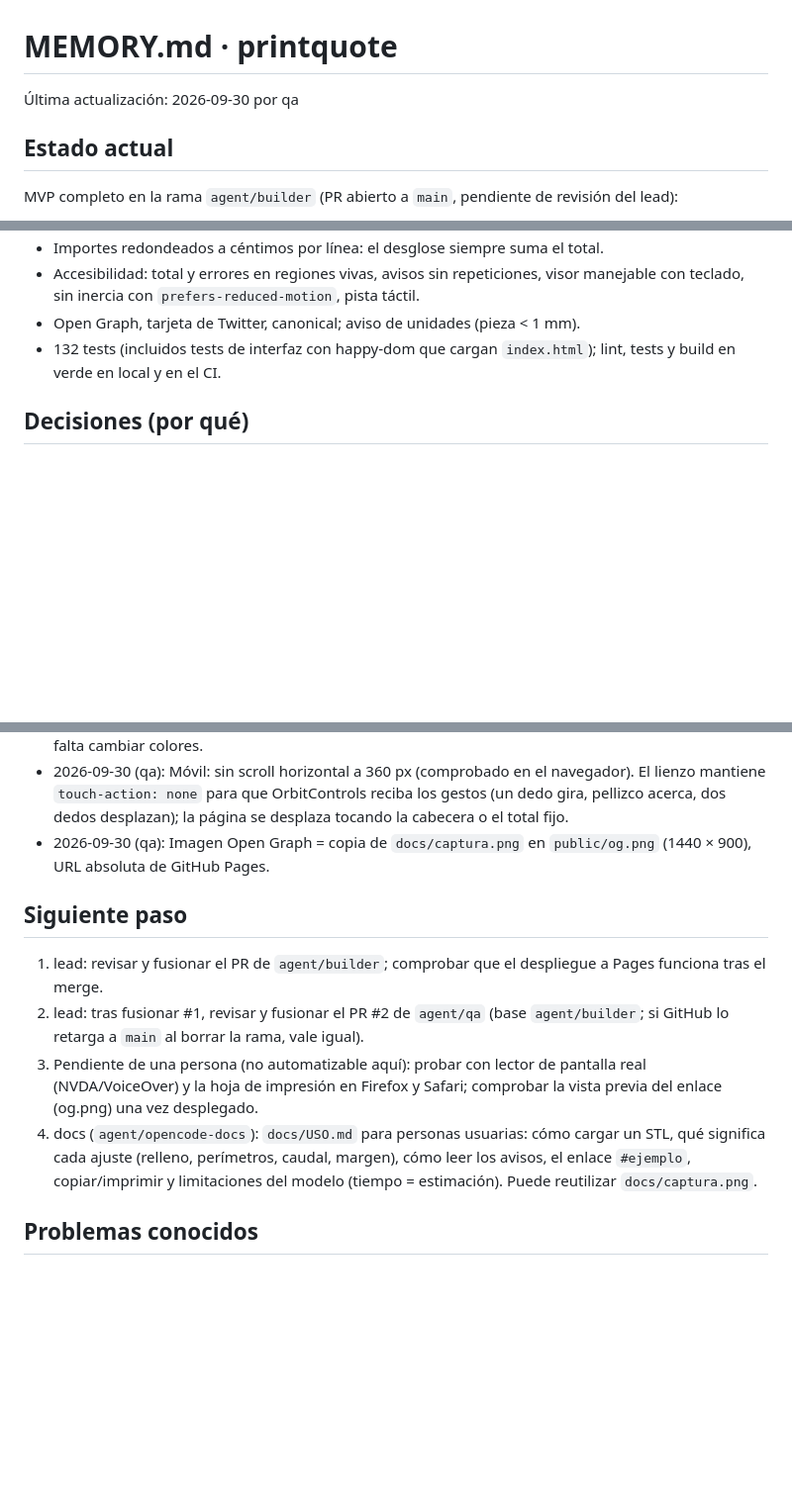
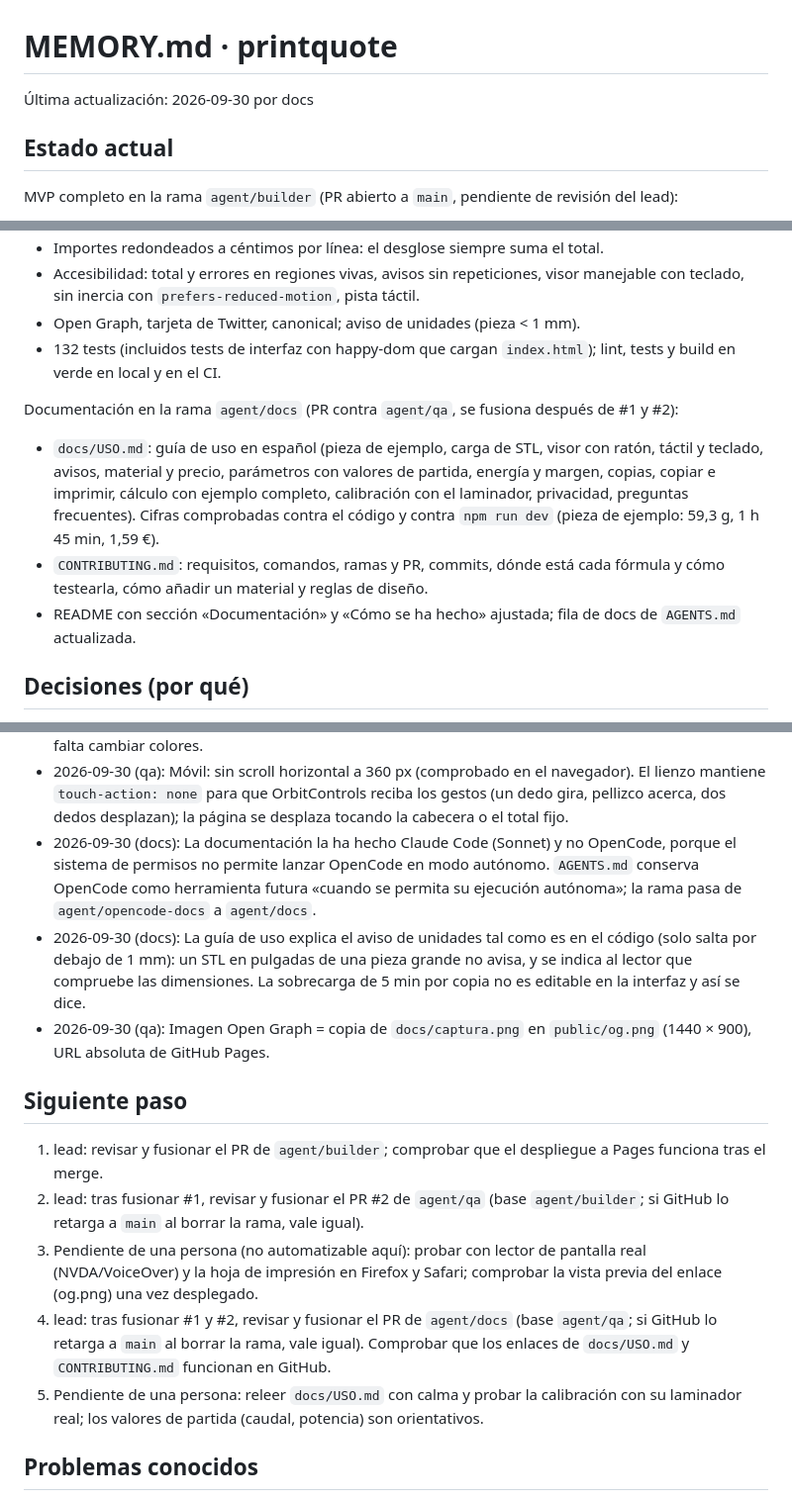
Before and after one commit to BertMarti/printquote, a Markdown page: MEMORY.md, 3 parts joined by grey strips. Shown at 99% size. GitHub-like rendering; blank space fills up the shorter version.

Commit message:
docs: MEMORY.md con el estado y las decisiones de la sesión de documentación
Agente: docs (Claude Code · Sonnet)
Co-Authored-By: Claude Sonnet 5.5 <noreply@anthropic.com>

```diff
--- a/MEMORY.md
+++ b/MEMORY.md
@@ -1,5 +1,5 @@
 # MEMORY.md · printquote
-Última actualización: 2026-09-30 por qa
+Última actualización: 2026-09-30 por docs
 
 ## Estado actual
 MVP completo en la rama `agent/builder` (PR abierto a `main`, pendiente de revisión del lead):
@@ -23,6 +23,11 @@ Revisión QA en la rama `agent/qa` (PR #2 contra `agent/builder`, se fusiona des
 - Open Graph, tarjeta de Twitter, canonical; aviso de unidades (pieza < 1 mm).
 - 132 tests (incluidos tests de interfaz con happy-dom que cargan `index.html`); lint, tests y build en verde en local y en el CI.
 
+Documentación en la rama `agent/docs` (PR contra `agent/qa`, se fusiona después de #1 y #2):
+- `docs/USO.md`: guía de uso en español (pieza de ejemplo, carga de STL, visor con ratón, táctil y teclado, avisos, material y precio, parámetros con valores de partida, energía y margen, copias, copiar e imprimir, cálculo con ejemplo completo, calibración con el laminador, privacidad, preguntas frecuentes). Cifras comprobadas contra el código y contra `npm run dev` (pieza de ejemplo: 59,3 g, 1 h 45 min, 1,59 €).
+- `CONTRIBUTING.md`: requisitos, comandos, ramas y PR, commits, dónde está cada fórmula y cómo testearla, cómo añadir un material y reglas de diseño.
+- README con sección «Documentación» y «Cómo se ha hecho» ajustada; fila de docs de `AGENTS.md` actualizada.
+
 ## Decisiones (por qué)
 - 2026-09-29: Todo el cálculo en el navegador para no gestionar servidores ni archivos de terceros (coste cero y privacidad).
 - 2026-09-29: TypeScript + Vite + three.js: stack web estándar y distinto al de los otros dos proyectos.
@@ -44,13 +49,16 @@ Revisión QA en la rama `agent/qa` (PR #2 contra `agent/builder`, se fusiona des
 - 2026-09-30 (qa): Nueva dependencia de desarrollo `happy-dom`: solo para tests de interfaz (`// @vitest-environment happy-dom` en `tests/ui.test.ts`), que cargan el `index.html` real y arrancan la app. Sin ella no se podían probar las regiones vivas ni el botón de copiar. No afecta al paquete publicado.
 - 2026-09-30 (qa): Contraste revisado (WCAG, calculado): claro — tinta/fondo 17,3, gris/fondo 6,4, gris/escenario 5,9, naranja/tinta 6,1; oscuro — gris/fondo 7,5, naranja/resumen 5,4. Todo AA; no hacía falta cambiar colores.
 - 2026-09-30 (qa): Móvil: sin scroll horizontal a 360 px (comprobado en el navegador). El lienzo mantiene `touch-action: none` para que OrbitControls reciba los gestos (un dedo gira, pellizco acerca, dos dedos desplazan); la página se desplaza tocando la cabecera o el total fijo.
+- 2026-09-30 (docs): La documentación la ha hecho Claude Code (Sonnet) y no OpenCode, porque el sistema de permisos no permite lanzar OpenCode en modo autónomo. `AGENTS.md` conserva OpenCode como herramienta futura «cuando se permita su ejecución autónoma»; la rama pasa de `agent/opencode-docs` a `agent/docs`.
+- 2026-09-30 (docs): La guía de uso explica el aviso de unidades tal como es en el código (solo salta por debajo de 1 mm): un STL en pulgadas de una pieza grande no avisa, y se indica al lector que compruebe las dimensiones. La sobrecarga de 5 min por copia no es editable en la interfaz y así se dice.
 - 2026-09-30 (qa): Imagen Open Graph = copia de `docs/captura.png` en `public/og.png` (1440 × 900), URL absoluta de GitHub Pages.
 
 ## Siguiente paso
 1. lead: revisar y fusionar el PR de `agent/builder`; comprobar que el despliegue a Pages funciona tras el merge.
 2. lead: tras fusionar #1, revisar y fusionar el PR #2 de `agent/qa` (base `agent/builder`; si GitHub lo retarga a `main` al borrar la rama, vale igual).
 3. Pendiente de una persona (no automatizable aquí): probar con lector de pantalla real (NVDA/VoiceOver) y la hoja de impresión en Firefox y Safari; comprobar la vista previa del enlace (og.png) una vez desplegado.
-4. docs (`agent/opencode-docs`): `docs/USO.md` para personas usuarias: cómo cargar un STL, qué significa cada ajuste (relleno, perímetros, caudal, margen), cómo leer los avisos, el enlace `#ejemplo`, copiar/imprimir y limitaciones del modelo (tiempo = estimación). Puede reutilizar `docs/captura.png`.
+4. lead: tras fusionar #1 y #2, revisar y fusionar el PR de `agent/docs` (base `agent/qa`; si GitHub lo retarga a `main` al borrar la rama, vale igual). Comprobar que los enlaces de `docs/USO.md` y `CONTRIBUTING.md` funcionan en GitHub.
+5. Pendiente de una persona: releer `docs/USO.md` con calma y probar la calibración con su laminador real; los valores de partida (caudal, potencia) son orientativos.
 
 ## Problemas conocidos
 - El chunk del visor pesa ~560 kB (139 kB gzip) por three.js; se carga aparte con `import()` y `chunkSizeWarningLimit` sigue en 800 kB.
```
Also changed, not shown: other parts of MEMORY.md (+1 -0 lines).
